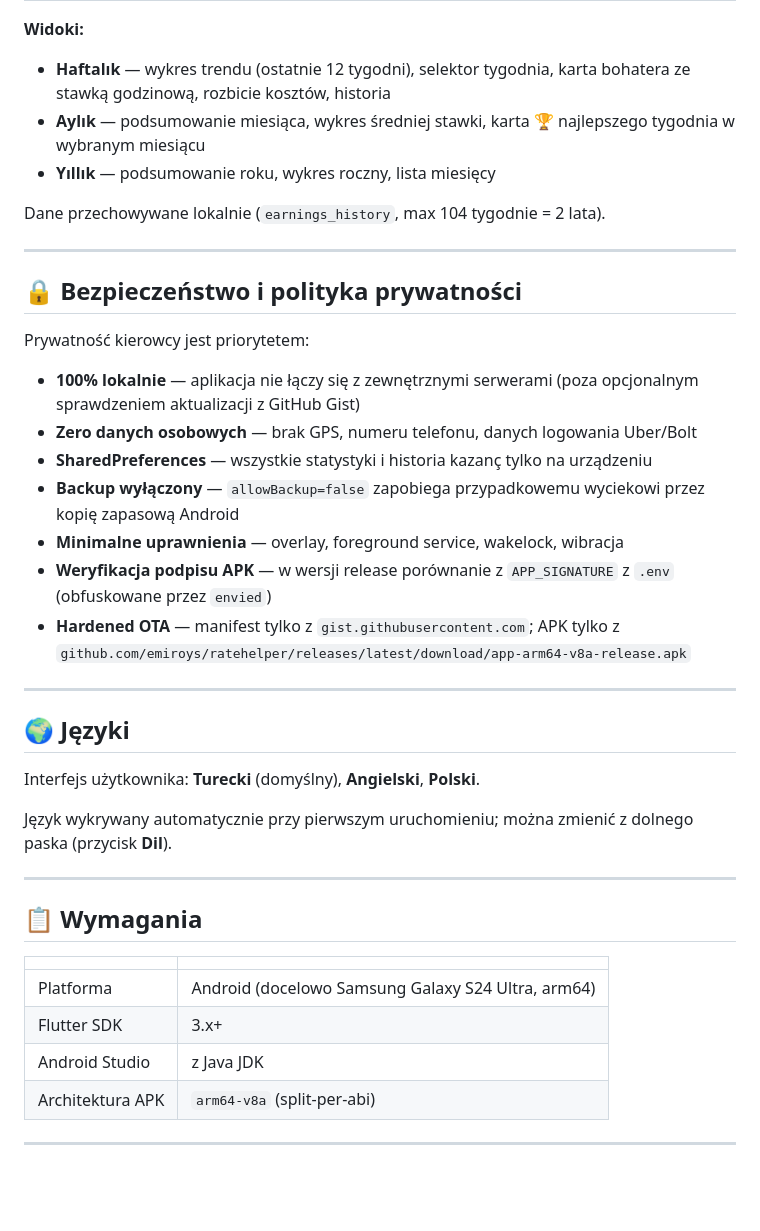
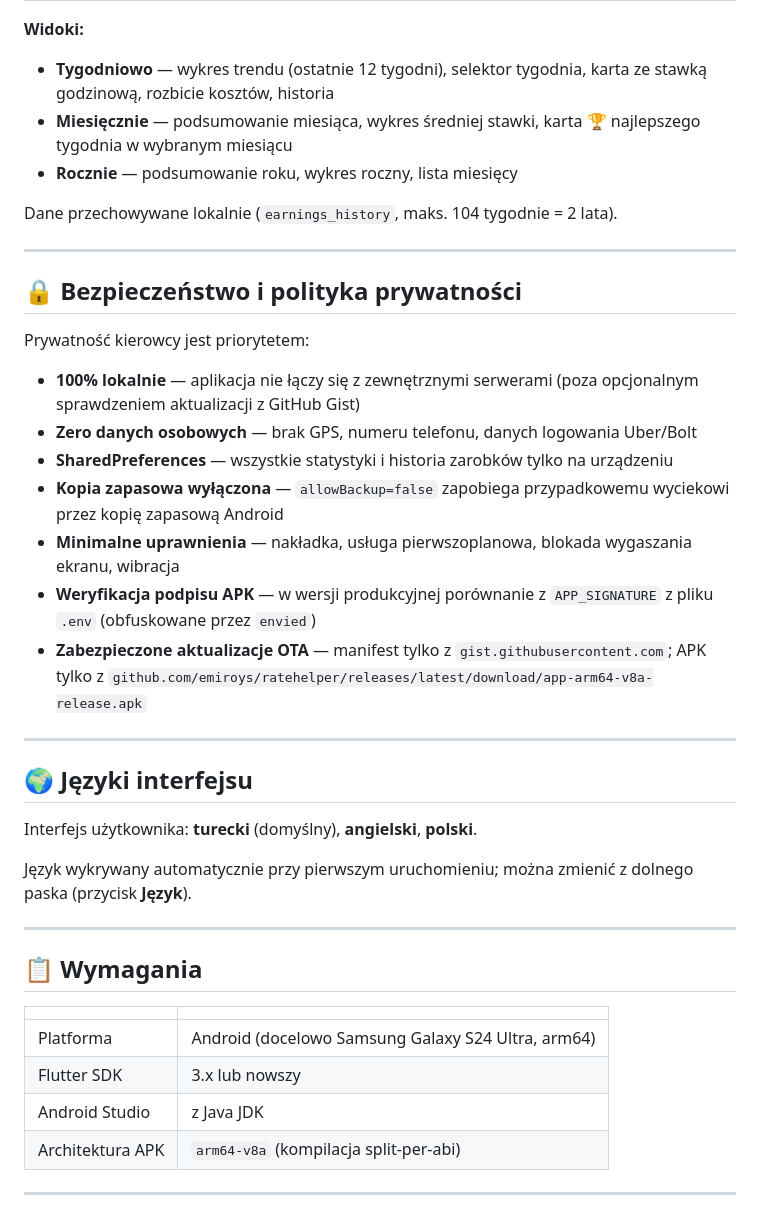
Before and after one commit to emiroys/RateHelper, a Markdown page: README.md, the part around one of its changes. Drawn GitHub-style; blank space fills up the shorter version.

```diff
--- a/README.md
+++ b/README.md
@@ -122,11 +122,11 @@ Nowy ekran (przycisk 💰 **Kazanç** w dolnym pasku) oblicza **rzeczywisty zysk
 
 **Widoki:**
 
-- **Haftalık** — wykres trendu (ostatnie 12 tygodni), selektor tygodnia, karta bohatera ze stawką godzinową, rozbicie kosztów, historia
-- **Aylık** — podsumowanie miesiąca, wykres średniej stawki, karta 🏆 najlepszego tygodnia w wybranym miesiącu
-- **Yıllık** — podsumowanie roku, wykres roczny, lista miesięcy
+- **Tygodniowo** — wykres trendu (ostatnie 12 tygodni), selektor tygodnia, karta ze stawką godzinową, rozbicie kosztów, historia
+- **Miesięcznie** — podsumowanie miesiąca, wykres średniej stawki, karta 🏆 najlepszego tygodnia w wybranym miesiącu
+- **Rocznie** — podsumowanie roku, wykres roczny, lista miesięcy
 
-Dane przechowywane lokalnie (`earnings_history`, max 104 tygodnie = 2 lata).
+Dane przechowywane lokalnie (`earnings_history`, maks. 104 tygodnie = 2 lata).
 
 ---
 
@@ -136,19 +136,19 @@ Prywatność kierowcy jest priorytetem:
 
 - **100% lokalnie** — aplikacja nie łączy się z zewnętrznymi serwerami (poza opcjonalnym sprawdzeniem aktualizacji z GitHub Gist)
 - **Zero danych osobowych** — brak GPS, numeru telefonu, danych logowania Uber/Bolt
-- **SharedPreferences** — wszystkie statystyki i historia kazanç tylko na urządzeniu
-- **Backup wyłączony** — `allowBackup=false` zapobiega przypadkowemu wyciekowi przez kopię zapasową Android
-- **Minimalne uprawnienia** — overlay, foreground service, wakelock, wibracja
-- **Weryfikacja podpisu APK** — w wersji release porównanie z `APP_SIGNATURE` z `.env` (obfuskowane przez `envied`)
-- **Hardened OTA** — manifest tylko z `gist.githubusercontent.com`; APK tylko z `github.com/emiroys/ratehelper/releases/latest/download/app-arm64-v8a-release.apk`
+- **SharedPreferences** — wszystkie statystyki i historia zarobków tylko na urządzeniu
+- **Kopia zapasowa wyłączona** — `allowBackup=false` zapobiega przypadkowemu wyciekowi przez kopię zapasową Android
+- **Minimalne uprawnienia** — nakładka, usługa pierwszoplanowa, blokada wygaszania ekranu, wibracja
+- **Weryfikacja podpisu APK** — w wersji produkcyjnej porównanie z `APP_SIGNATURE` z pliku `.env` (obfuskowane przez `envied`)
+- **Zabezpieczone aktualizacje OTA** — manifest tylko z `gist.githubusercontent.com`; APK tylko z `github.com/emiroys/ratehelper/releases/latest/download/app-arm64-v8a-release.apk`
 
 ---
 
-## 🌍 Języki
+## 🌍 Języki interfejsu
 
-Interfejs użytkownika: **Turecki** (domyślny), **Angielski**, **Polski**.
+Interfejs użytkownika: **turecki** (domyślny), **angielski**, **polski**.
 
-Język wykrywany automatycznie przy pierwszym uruchomieniu; można zmienić z dolnego paska (przycisk **Dil**).
+Język wykrywany automatycznie przy pierwszym uruchomieniu; można zmienić z dolnego paska (przycisk **Język**).
 
 ---
 
@@ -157,8 +157,8 @@ Język wykrywany automatycznie przy pierwszym uruchomieniu; można zmienić z do
 | | |
 |---|---|
 | Platforma | Android (docelowo Samsung Galaxy S24 Ultra, arm64) |
-| Flutter SDK | 3.x+ |
+| Flutter SDK | 3.x lub nowszy |
 | Android Studio | z Java JDK |
-| Architektura APK | `arm64-v8a` (split-per-abi) |
+| Architektura APK | `arm64-v8a` (kompilacja split-per-abi) |
 
 ---
```
Also changed, not shown: other parts of README.md (+53 -53 lines).
